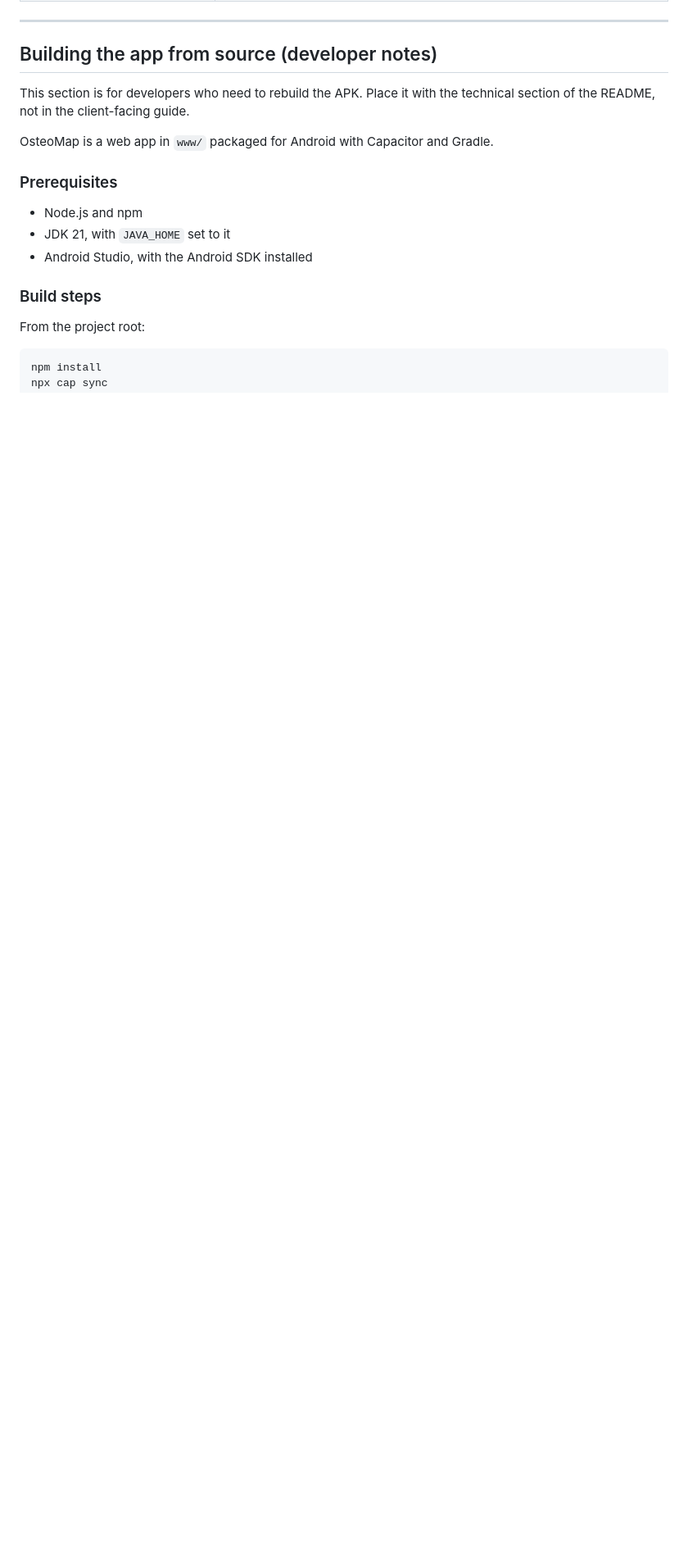
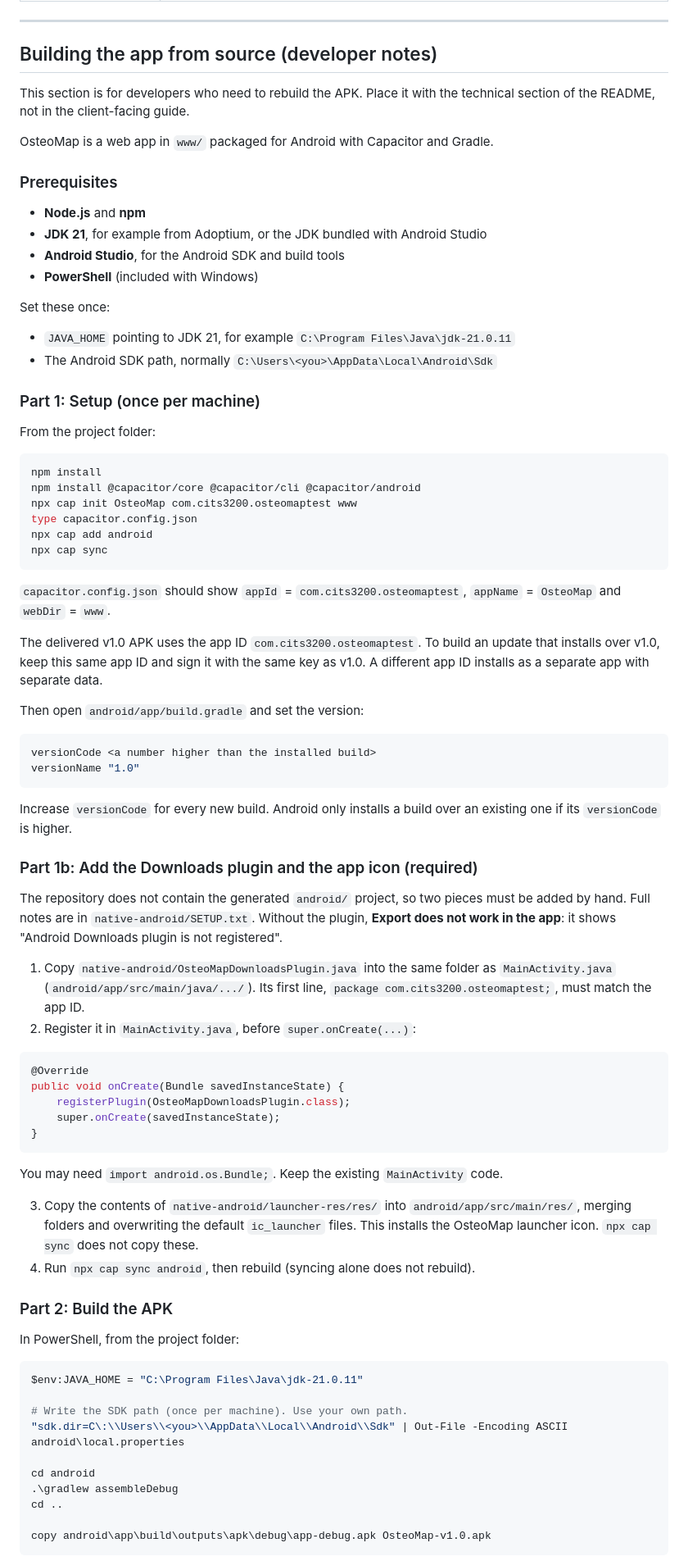
Before and after one commit to JacksonnnnL/CITS3200-38, a Markdown page: docs/installation-guide.md, the part around one of its changes. Shown at 82% size. Drawn GitHub-style; blank space fills up the shorter version.

Commit message:
update installation guide for v1.0 release and Android 10 requirement

````diff
--- a/docs/installation-guide.md
+++ b/docs/installation-guide.md
@@ -67,13 +67,76 @@ OsteoMap is a web app in `www/` packaged for Android with Capacitor and Gradle.
 
 ### Prerequisites
 
-- Node.js and npm
-- JDK 21, with `JAVA_HOME` set to it
-- Android Studio, with the Android SDK installed
+- **Node.js** and **npm**
+- **JDK 21**, for example from Adoptium, or the JDK bundled with Android Studio
+- **Android Studio**, for the Android SDK and build tools
+- **PowerShell** (included with Windows)
 
-### Build steps
+Set these once:
 
-From the project root:
+- `JAVA_HOME` pointing to JDK 21, for example `C:\Program Files\Java\jdk-21.0.11`
+- The Android SDK path, normally `C:\Users\<you>\AppData\Local\Android\Sdk`
+
+### Part 1: Setup (once per machine)
+
+From the project folder:
 
 ```powershell
 npm install
+npm install @capacitor/core @capacitor/cli @capacitor/android
+npx cap init OsteoMap com.cits3200.osteomaptest www
+type capacitor.config.json
+npx cap add android
+npx cap sync
+```
+
+`capacitor.config.json` should show `appId` = `com.cits3200.osteomaptest`, `appName` = `OsteoMap` and `webDir` = `www`.
+
+The delivered v1.0 APK uses the app ID `com.cits3200.osteomaptest`. To build an update that installs over v1.0, keep this same app ID and sign it with the same key as v1.0. A different app ID installs as a separate app with separate data.
+
+Then open `android/app/build.gradle` and set the version:
+
+```gradle
+versionCode <a number higher than the installed build>
+versionName "1.0"
+```
+
+Increase `versionCode` for every new build. Android only installs a build over an existing one if its `versionCode` is higher.
+
+### Part 1b: Add the Downloads plugin and the app icon (required)
+
+The repository does not contain the generated `android/` project, so two pieces must be added by hand. Full notes are in `native-android/SETUP.txt`. Without the plugin, **Export does not work in the app**: it shows "Android Downloads plugin is not registered".
+
+1. Copy `native-android/OsteoMapDownloadsPlugin.java` into the same folder as `MainActivity.java` (`android/app/src/main/java/.../`). Its first line, `package com.cits3200.osteomaptest;`, must match the app ID.
+2. Register it in `MainActivity.java`, before `super.onCreate(...)`:
+
+```java
+@Override
+public void onCreate(Bundle savedInstanceState) {
+    registerPlugin(OsteoMapDownloadsPlugin.class);
+    super.onCreate(savedInstanceState);
+}
+```
+
+You may need `import android.os.Bundle;`. Keep the existing `MainActivity` code.
+
+3. Copy the contents of `native-android/launcher-res/res/` into `android/app/src/main/res/`, merging folders and overwriting the default `ic_launcher` files. This installs the OsteoMap launcher icon. `npx cap sync` does not copy these.
+4. Run `npx cap sync android`, then rebuild (syncing alone does not rebuild).
+
+### Part 2: Build the APK
+
+In PowerShell, from the project folder:
+
+```powershell
+$env:JAVA_HOME = "C:\Program Files\Java\jdk-21.0.11"
+
+# Write the SDK path (once per machine). Use your own path.
+"sdk.dir=C\:\\Users\\<you>\\AppData\\Local\\Android\\Sdk" | Out-File -Encoding ASCII android\local.properties
+
+cd android
+.\gradlew assembleDebug
+cd ..
+
+copy android\app\build\outputs\apk\debug\app-debug.apk OsteoMap-v1.0.apk
+```
+
````
Also changed, not shown: other parts of docs/installation-guide.md (+32 -21 lines).
